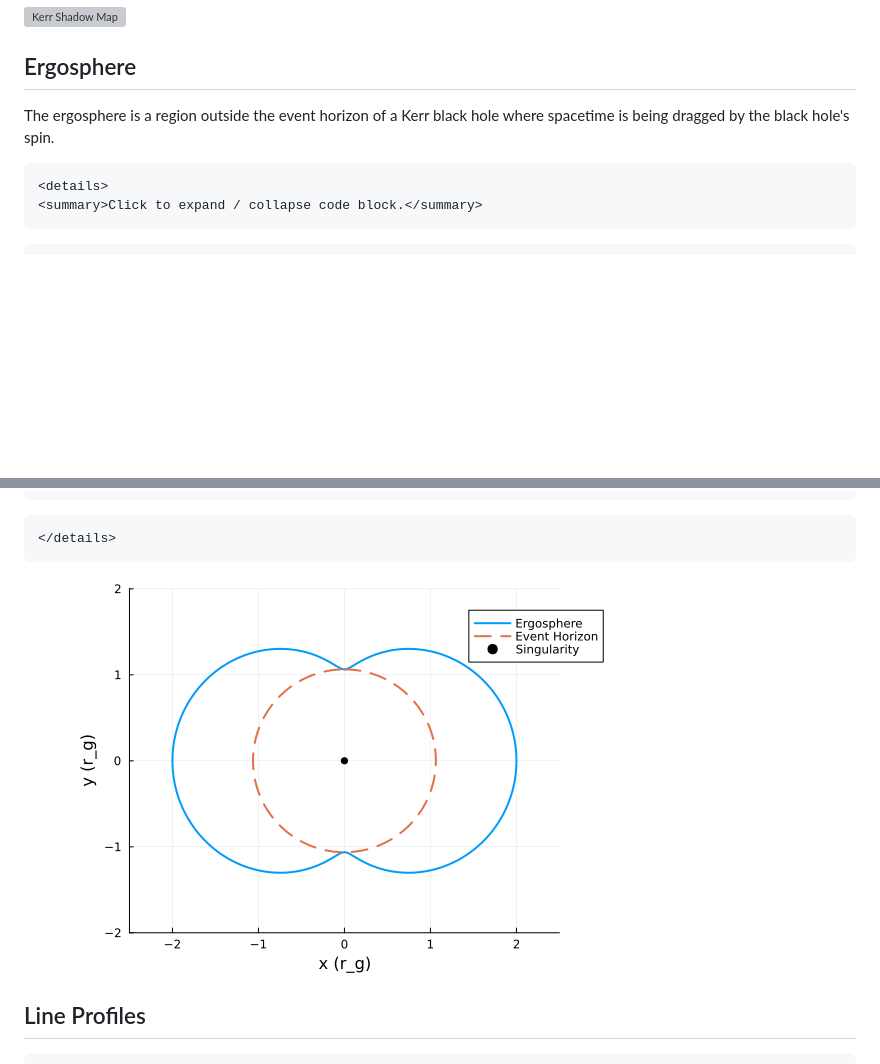
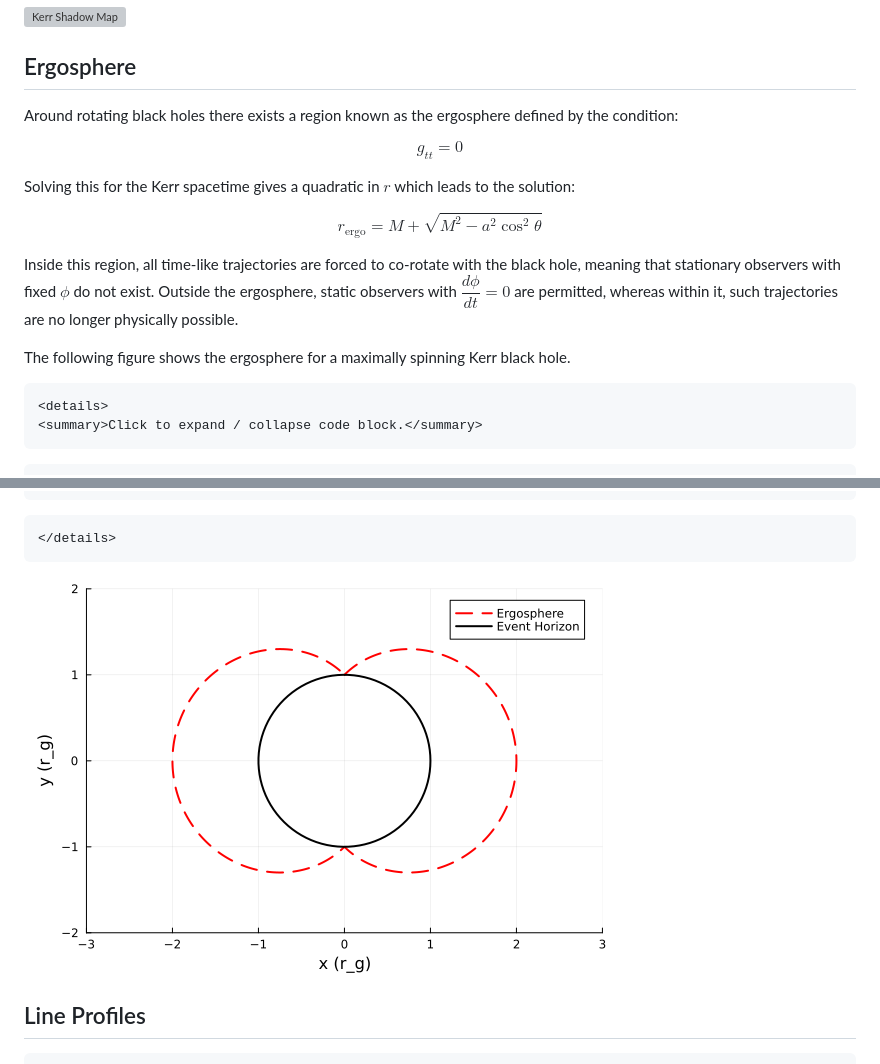
Before and after one commit to phajy/COST, a Markdown page: docs/src/kerr.md, 2 parts joined by grey strips. GitHub-like rendering; pictures changed too: docs/src/figures/ErgospherePlot.png; blank space fills up the shorter version; grey boxes are pictures that could not be loaded.

Commit message:
ergo

````diff
--- a/docs/src/kerr.md
+++ b/docs/src/kerr.md
@@ -329,7 +329,19 @@ p = Plots.heatmap(
 
 ## Ergosphere
 
-The ergosphere is a region outside the event horizon of a Kerr black hole where spacetime is being dragged by the black hole's spin.
+Around rotating black holes there exists a region known as the ergosphere defined by the condition:
+
+$$g_{tt} = 0$$
+
+Solving this for the Kerr spacetime gives a quadratic in $r$ which leads to the solution:
+
+$$r_{\text{ergo}} = M + \sqrt{M^2 - a^2 \cos^2\theta}$$
+
+Inside this region, all time-like trajectories are forced to co-rotate with the black hole, meaning
+that stationary observers with fixed $\phi$ do not exist. Outside the ergosphere, static observers with
+$\dfrac{d\phi}{dt} = 0$ are permitted, whereas within it, such trajectories are no longer physically possible.
+
+The following figure shows the ergosphere for a maximally spinning Kerr black hole.
 
 ```@raw html
 <details>
````
